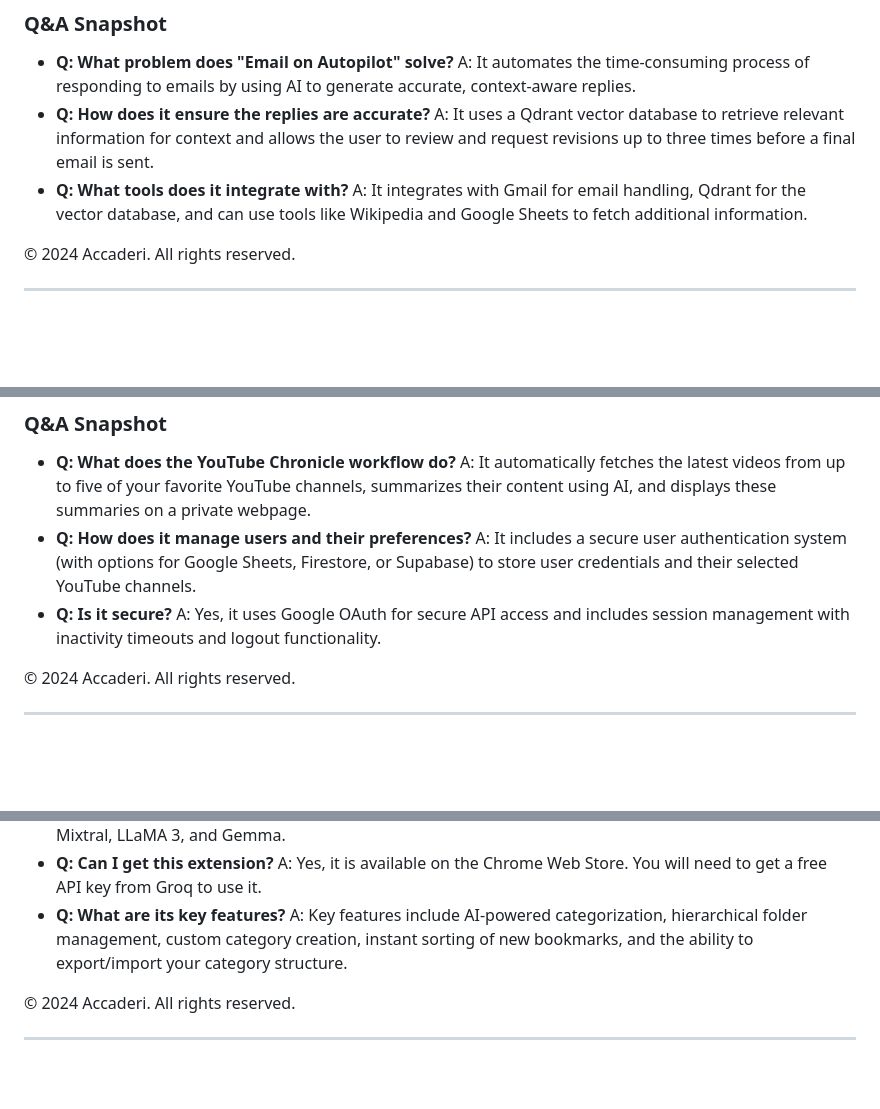
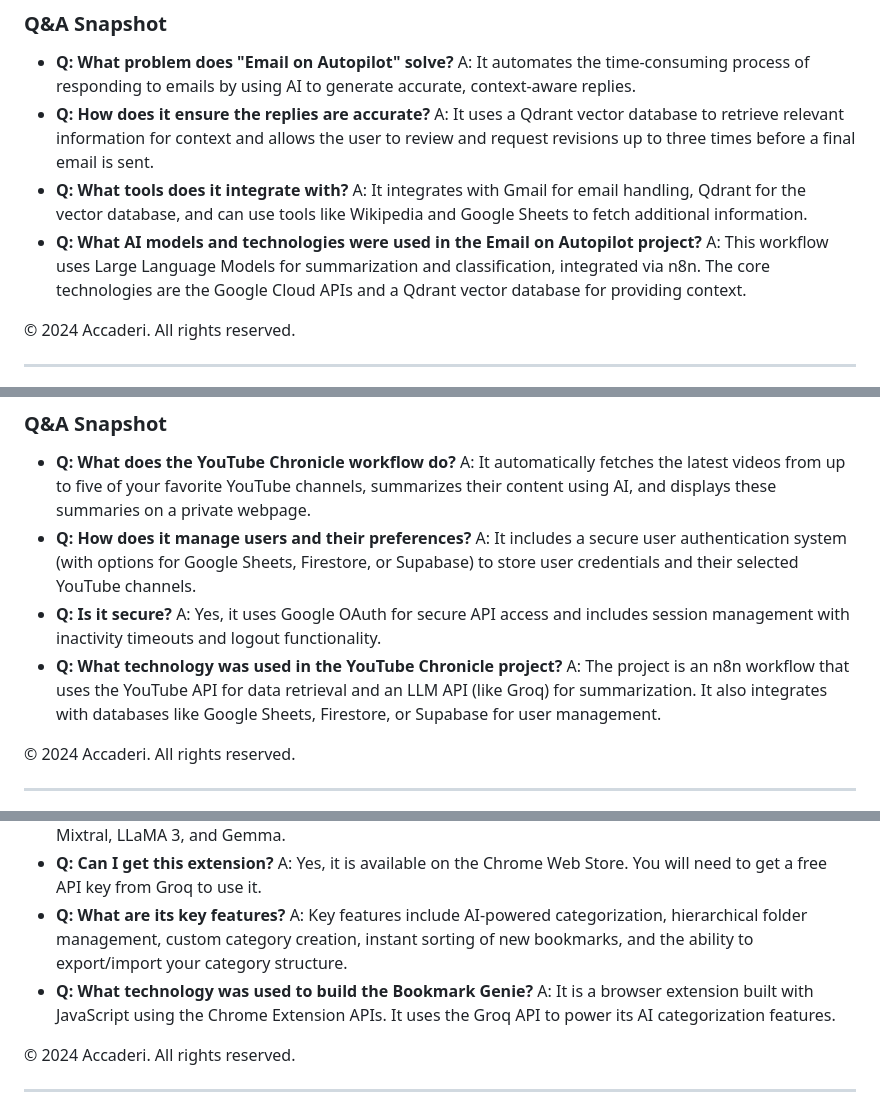
Before and after one commit to accaderi/RAG-chatbot-with-gemini, a Markdown page: documents/knowledge_base_en.md, 3 parts joined by grey strips. Rendered like a GitHub page; blank space fills up the shorter version.

```diff
--- a/documents/knowledge_base_en.md
+++ b/documents/knowledge_base_en.md
@@ -565,6 +575,8 @@ This project is an n8n workflow designed to automate document parsing using the
     A: It uses a Qdrant vector database to retrieve relevant information for context and allows the user to review and request revisions up to three times before a final email is sent.
 *   **Q: What tools does it integrate with?**
     A: It integrates with Gmail for email handling, Qdrant for the vector database, and can use tools like Wikipedia and Google Sheets to fetch additional information.
+*   **Q: What AI models and technologies were used in the Email on Autopilot project?**
+    A: This workflow uses Large Language Models for summarization and classification, integrated via n8n. The core technologies are the Google Cloud APIs and a Qdrant vector database for providing context.
 
 © 2024 Accaderi. All rights reserved.
 
@@ -601,6 +613,8 @@ YouTube Chronicle is an n8n workflow that creates a personalized, dynamic webpag
     A: It includes a secure user authentication system (with options for Google Sheets, Firestore, or Supabase) to store user credentials and their selected YouTube channels.
 *   **Q: Is it secure?**
     A: Yes, it uses Google OAuth for secure API access and includes session management with inactivity timeouts and logout functionality.
+*   **Q: What technology was used in the YouTube Chronicle project?**
+    A: The project is an n8n workflow that uses the YouTube API for data retrieval and an LLM API (like Groq) for summarization. It also integrates with databases like Google Sheets, Firestore, or Supabase for user management.
 
 © 2024 Accaderi. All rights reserved.
 
@@ -657,6 +671,8 @@ Bookmark Genie is a Chrome browser extension that uses AI to help users organize
     A: Yes, it is available on the Chrome Web Store. You will need to get a free API key from Groq to use it.
 *   **Q: What are its key features?**
     A: Key features include AI-powered categorization, hierarchical folder management, custom category creation, instant sorting of new bookmarks, and the ability to export/import your category structure.
+*   **Q: What technology was used to build the Bookmark Genie?**
+    A: It is a browser extension built with JavaScript using the Chrome Extension APIs. It uses the Groq API to power its AI categorization features.
 
 © 2024 Accaderi. All rights reserved.
 
```
Also changed, not shown: other parts of documents/knowledge_base_en.md (+48 -10 lines).
